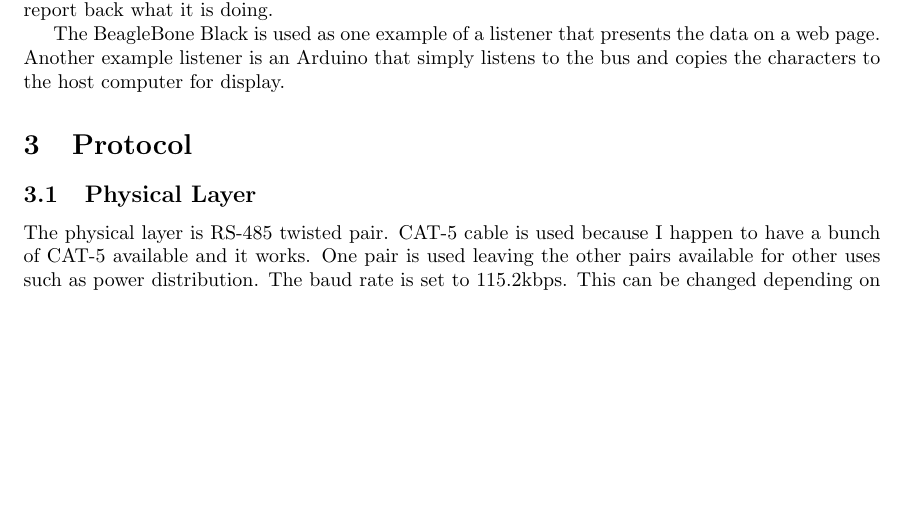
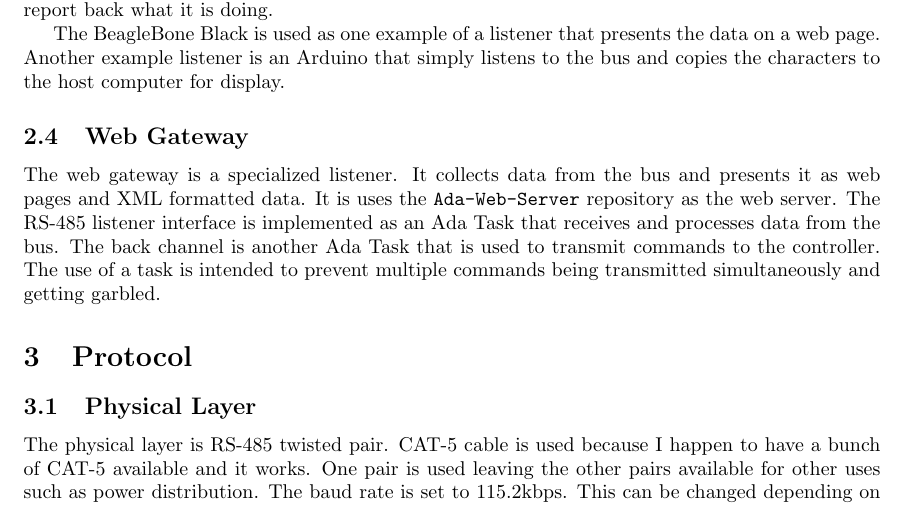
Before and after one commit to BrentSeidel/Arduino-Sensor-Network, a LaTeX document (Documentation/System Overview.tex): part of page 2 of 4, cut so that both start at the same text, the shorter picture padded with empty space. Compiled offline with LaTeX, dvips and Ghostscript; a LaTeX package or settings file that is missing is left out.

Commit message:
Minor Documentation Updates
Minor updates to documentation and README.

```diff
--- a/Documentation/System Overview.tex
+++ b/Documentation/System Overview.tex
@@ -43,6 +43,9 @@ One or more responders may be attached to the bus.  Each responder can produce o
 Any number of listeners may be added to the network.  These simply monitor the network traffic and usually present it in a different format.  A listener can also be used to perform actions based on certain data on the network, though it would probably be better to use a responder that can report back what it is doing.
 
 The BeagleBone Black is used as one example of a listener that presents the data on a web page.  Another example listener is an Arduino that simply listens to the bus and copies the characters to the host computer for display.
+
+\subsection{Web Gateway}
+The web gateway is a specialized listener.  It collects data from the bus and presents it as web pages and XML formatted data.  It is uses the \texttt{Ada-Web-Server} repository as the web server.  The RS-485 listener interface is implemented as an Ada Task that receives and processes data from the bus.  The back channel is another Ada Task that is used to transmit commands to the controller.  The use of a task is intended to prevent multiple commands being transmitted simultaneously and getting garbled.
 
 \section{Protocol}
 \subsection{Physical Layer}
```
Also changed, not shown: Documentation/System Overview.pdf, README.md.
